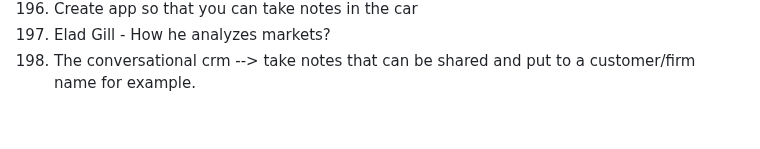
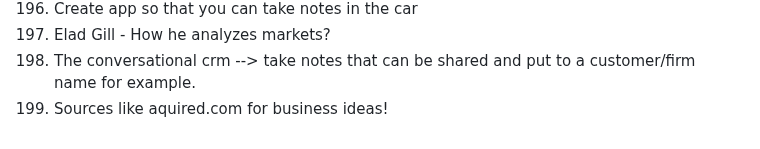
Before and after one commit to marcpre/personal_blog_eleventy, a Markdown page: README.md, the part around the change. Drawn GitHub-style.

```diff
--- a/README.md
+++ b/README.md
@@ -210,3 +210,4 @@ Include images:
 196. Create app so that you can take notes in the car
 197. Elad Gill - How he analyzes markets?
 198. The conversational crm --> take notes that can be shared and put to a customer/firm name for example.
+199. Sources like aquired.com for business ideas!
```
